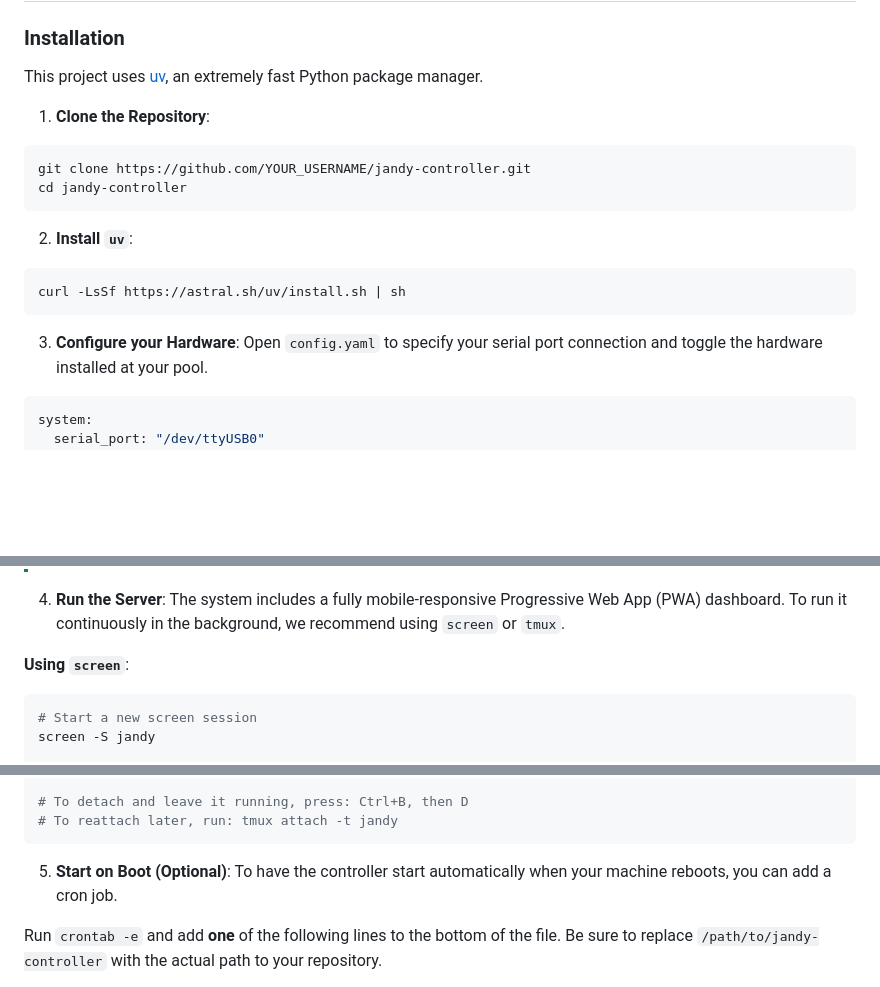
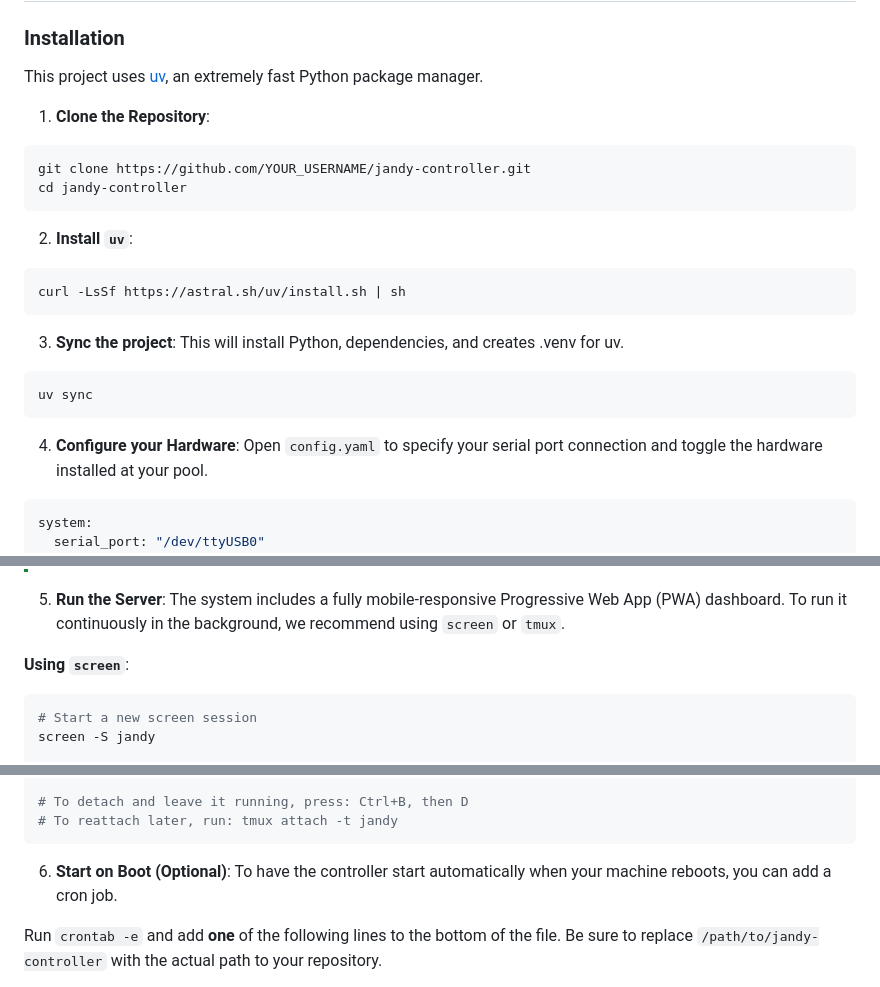
Before and after one commit to venamartin/jandy-controller, a Markdown page: README.md, 3 parts joined by grey strips. GitHub-like rendering; blank space fills up the shorter version.

````diff
--- a/README.md
+++ b/README.md
@@ -35,6 +35,7 @@ The system works by spoofing a Jandy PDA Handheld Remote (`0x60`). It runs a bac
 
 This project uses [uv](https://github.com/astral-sh/uv), an extremely fast Python package manager.
 
+
 1. **Clone the Repository**:
 ```bash
 git clone https://github.com/YOUR_USERNAME/jandy-controller.git
@@ -46,7 +47,14 @@ cd jandy-controller
 curl -LsSf https://astral.sh/uv/install.sh | sh
 ```
 
-3. **Configure your Hardware**:
+3. **Sync the project**:
+This will install Python, dependencies, and creates .venv for uv.
+
+```bash
+uv sync
+```
+
+4. **Configure your Hardware**:
 Open `config.yaml` to specify your serial port connection and toggle the hardware installed at your pool.
 
 ```yaml
@@ -65,7 +73,7 @@ hardware:
 > - **USB Adapters:** If you aren't sure what your USB adapter is called, plug it into your machine and run `ls /dev/ttyUSB* /dev/ttyACM*`. It will almost always show up as `/dev/ttyUSB0`. You can also run `dmesg | tail -n 20` immediately after plugging it in to see the exact device name.
 > - **GPIO (Built-in) Serial:** If you are using an RS-485 HAT or wiring directly to the Raspberry Pi's built-in GPIO pins (Pins 8 & 10), your serial port will typically be `/dev/serial0` (which automatically maps to `ttyS0` or `ttyAMA0`). You may need to enable the serial port using `sudo raspi-config` first!
 
-4. **Run the Server**:
+5. **Run the Server**:
 The system includes a fully mobile-responsive Progressive Web App (PWA) dashboard. To run it continuously in the background, we recommend using `screen` or `tmux`.
 
 **Using `screen`**:
@@ -92,7 +100,7 @@ uv run uvicorn web:app --host 0.0.0.0 --port 8000
 # To reattach later, run: tmux attach -t jandy
 ```
 
-5. **Start on Boot (Optional)**:
+6. **Start on Boot (Optional)**:
 To have the controller start automatically when your machine reboots, you can add a cron job.
 
 Run `crontab -e` and add **one** of the following lines to the bottom of the file. Be sure to replace `/path/to/jandy-controller` with the actual path to your repository.
````
